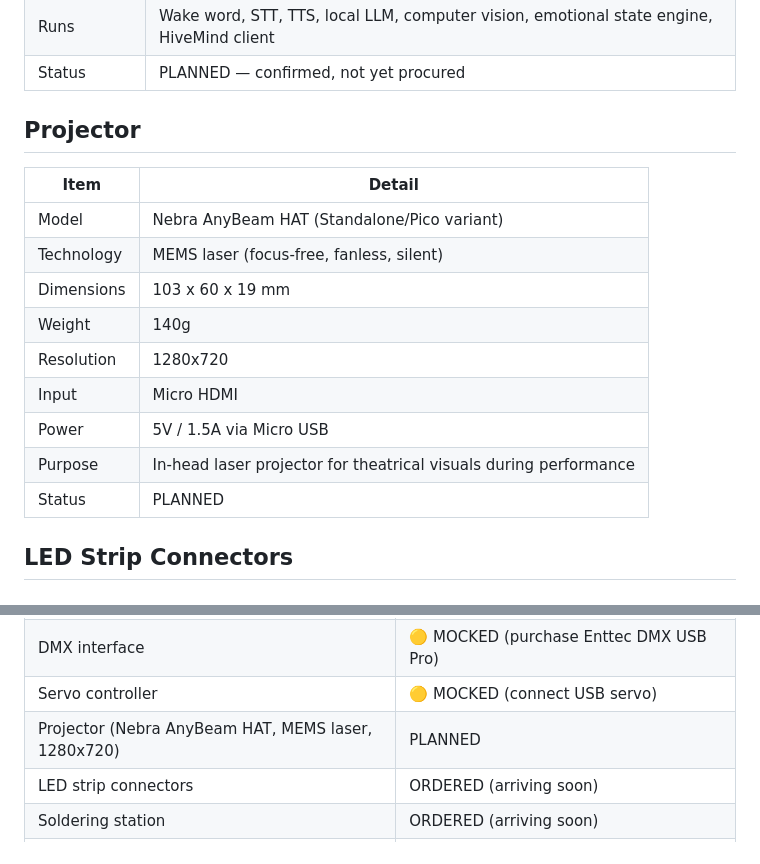
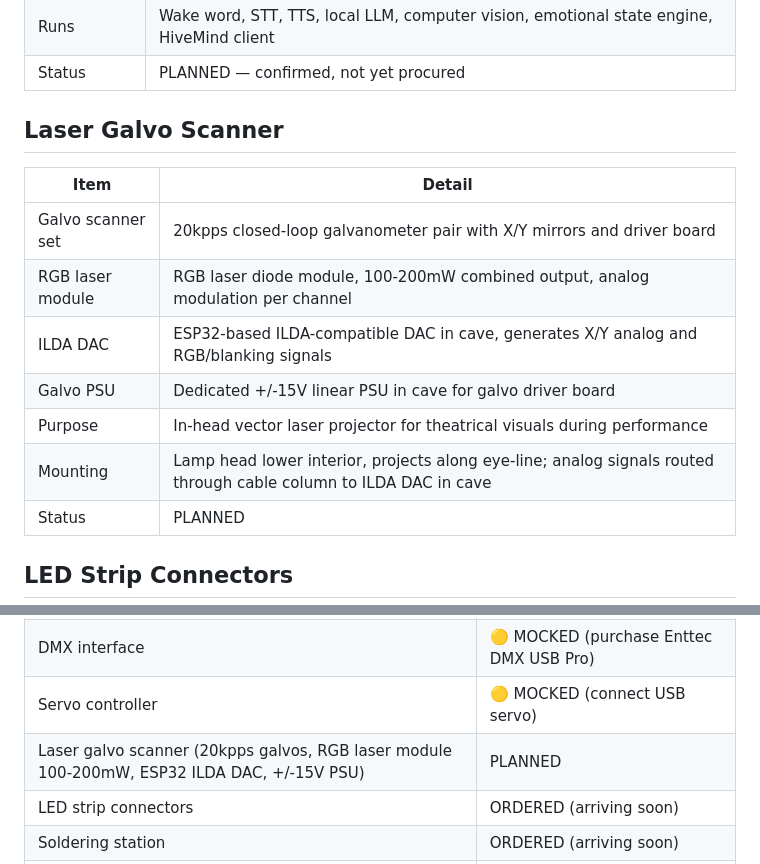
Before and after one commit to vanHeemstraPictures/pixstars, a Markdown page: HARDWARE_INVENTORY.md, 2 parts joined by grey strips. Drawn GitHub-style.

Commit message:
docs: Replace Nebra AnyBeam MEMS laser with RGB laser galvo scanner syst
Agent-Id: agent-f9e392db-5187-48aa-b3cc-39f02f541152
Linked-Note-Id: 8f3fbbb6-4fc3-47c9-bb5f-0db807d37b94

```diff
--- a/HARDWARE_INVENTORY.md
+++ b/HARDWARE_INVENTORY.md
@@ -92,18 +92,16 @@ python -m lighting.controller --device /dev/tty.usbserial-EN055555A
 | Runs | Wake word, STT, TTS, local LLM, computer vision, emotional state engine, HiveMind client |
 | Status | PLANNED — confirmed, not yet procured |
 
-## Projector
+## Laser Galvo Scanner
 
 | Item | Detail |
 | --- | --- |
-| Model | Nebra AnyBeam HAT (Standalone/Pico variant) |
-| Technology | MEMS laser (focus-free, fanless, silent) |
-| Dimensions | 103 x 60 x 19 mm |
-| Weight | 140g |
-| Resolution | 1280x720 |
-| Input | Micro HDMI |
-| Power | 5V / 1.5A via Micro USB |
-| Purpose | In-head laser projector for theatrical visuals during performance |
+| Galvo scanner set | 20kpps closed-loop galvanometer pair with X/Y mirrors and driver board |
+| RGB laser module | RGB laser diode module, 100-200mW combined output, analog modulation per channel |
+| ILDA DAC | ESP32-based ILDA-compatible DAC in cave, generates X/Y analog and RGB/blanking signals |
+| Galvo PSU | Dedicated +/-15V linear PSU in cave for galvo driver board |
+| Purpose | In-head vector laser projector for theatrical visuals during performance |
+| Mounting | Lamp head lower interior, projects along eye-line; analog signals routed through cable column to ILDA DAC in cave |
 | Status | PLANNED |
 
 ## LED Strip Connectors
@@ -203,7 +201,7 @@ python -m lighting.controller --device /dev/tty.usbserial-EN055555A
 | Ardour | ✅ Installed (OSC to be enabled) |
 | DMX interface | 🟡 MOCKED (purchase Enttec DMX USB Pro) |
 | Servo controller | 🟡 MOCKED (connect USB servo) |
-| Projector (Nebra AnyBeam HAT, MEMS laser, 1280x720) | PLANNED |
+| Laser galvo scanner (20kpps galvos, RGB laser module 100-200mW, ESP32 ILDA DAC, +/-15V PSU) | PLANNED |
 | LED strip connectors | ORDERED (arriving soon) |
 | Soldering station | ORDERED (arriving soon) |
 | Olight Obounds gateway | PLANNED (to order, fallback if Atom Lite spike fails) |
```
Also changed, not shown: docs/architecture/ARCHITECTURE.md (+4 -4 lines).
